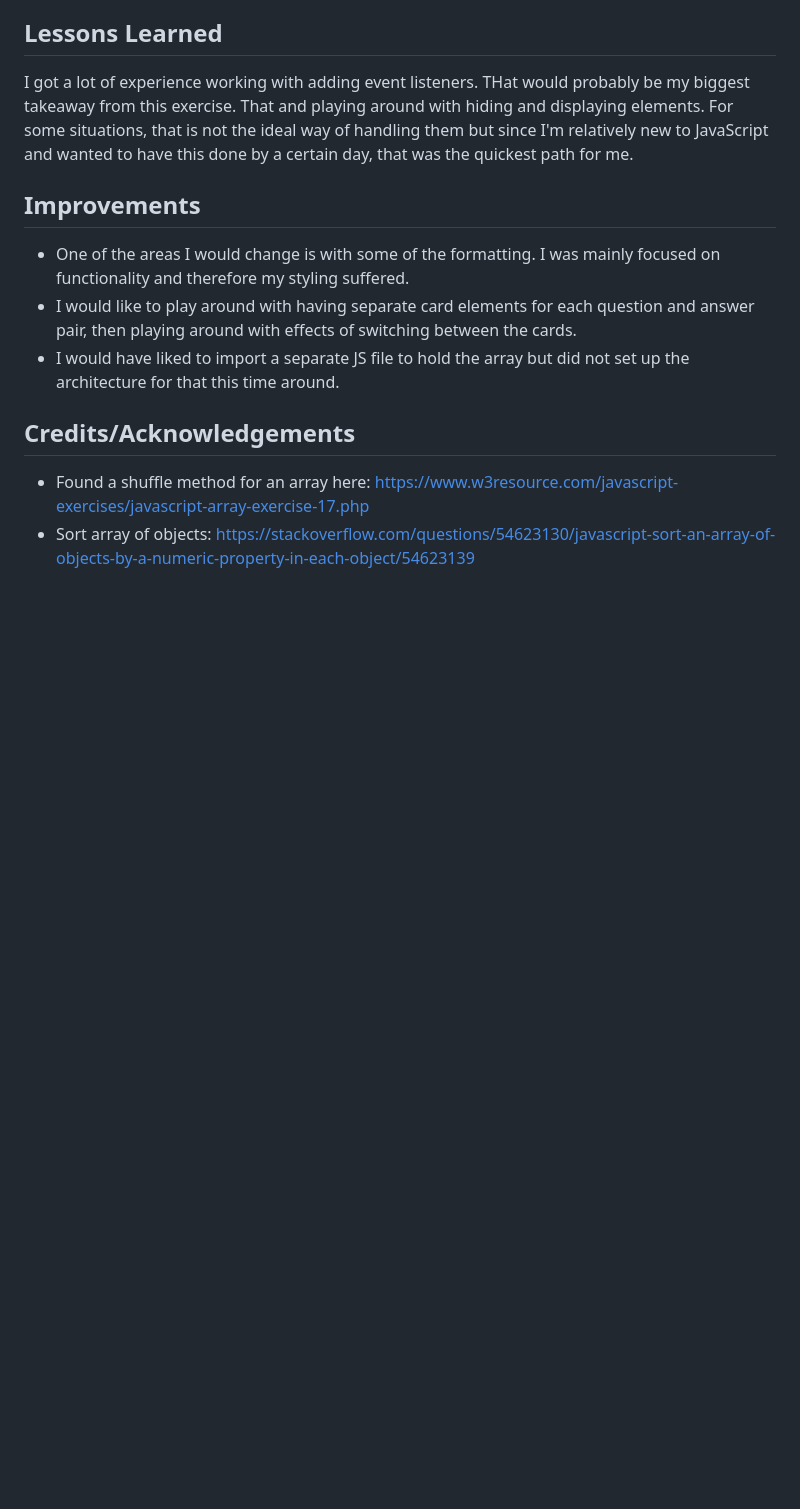
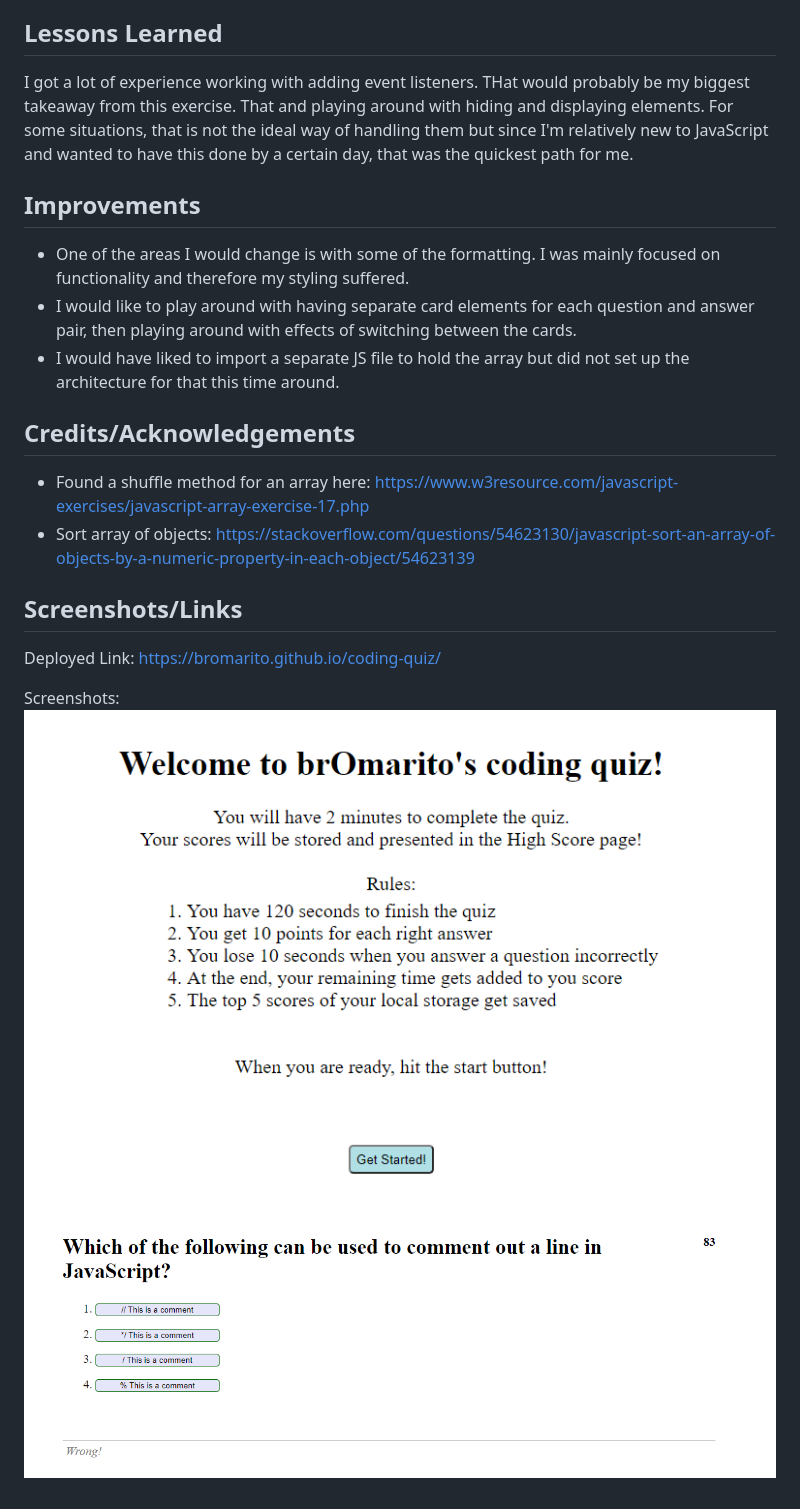
Before and after one commit to brOmarito/coding-quiz, a Markdown page: README.md, the part around the change. GitHub-like rendering; pictures changed too: assets/images/home-screen.PNG (added), assets/images/question-screen.PNG (added); blank space fills up the shorter version.

```diff
--- a/README.md
+++ b/README.md
@@ -22,3 +22,10 @@ I got a lot of experience working with adding event listeners. THat would probab
 ## Credits/Acknowledgements
 * Found a shuffle method for an array here: https://www.w3resource.com/javascript-exercises/javascript-array-exercise-17.php
 * Sort array of objects: https://stackoverflow.com/questions/54623130/javascript-sort-an-array-of-objects-by-a-numeric-property-in-each-object/54623139
+
+## Screenshots/Links
+Deployed Link: https://bromarito.github.io/coding-quiz/
+
+Screenshots:
+![Home page screenshot](/assets/images/home-screen.PNG)
+![Question screenshot](/assets/images/question-screen.PNG)
```
